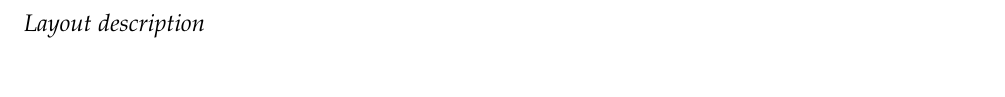
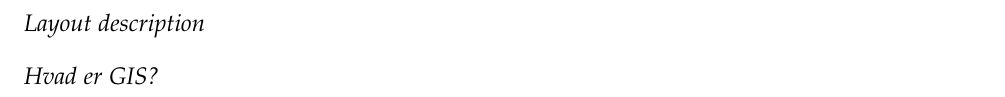
Before and after one commit to emr-dk/gis_undervisningsbog, a LaTeX book (main.tex): part of page 11 of 11, cut so that both start at the same text. Compiled offline with pdfLaTeX.

Commit message:
Første afdeling

```diff
--- a/main.tex
+++ b/main.tex
@@ -299,4 +299,6 @@ and \mbox{Donald E.~Knuth}.
 \cleardoublepage
 \section{Layout description}
 
+\section{Hvad er GIS?}
+
 \end{document}
```
